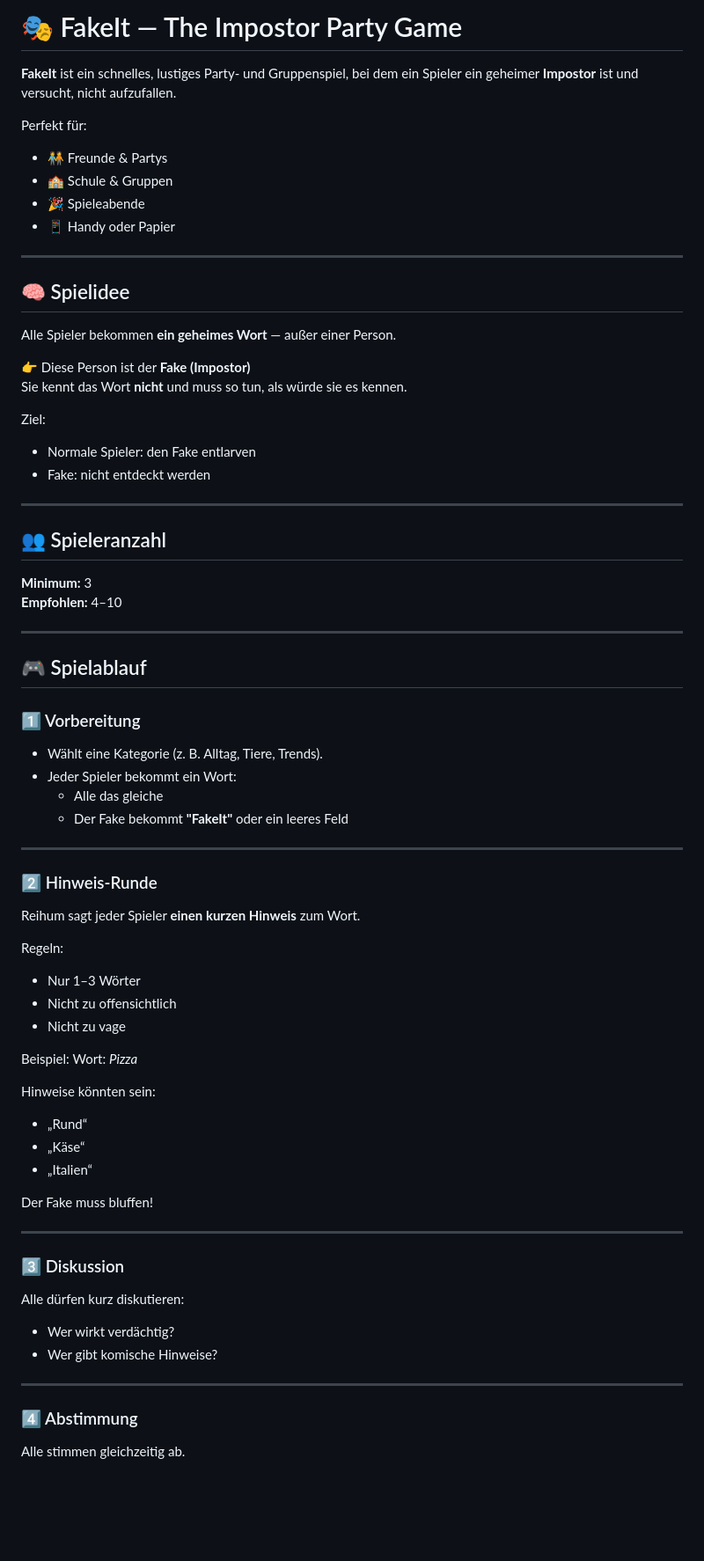
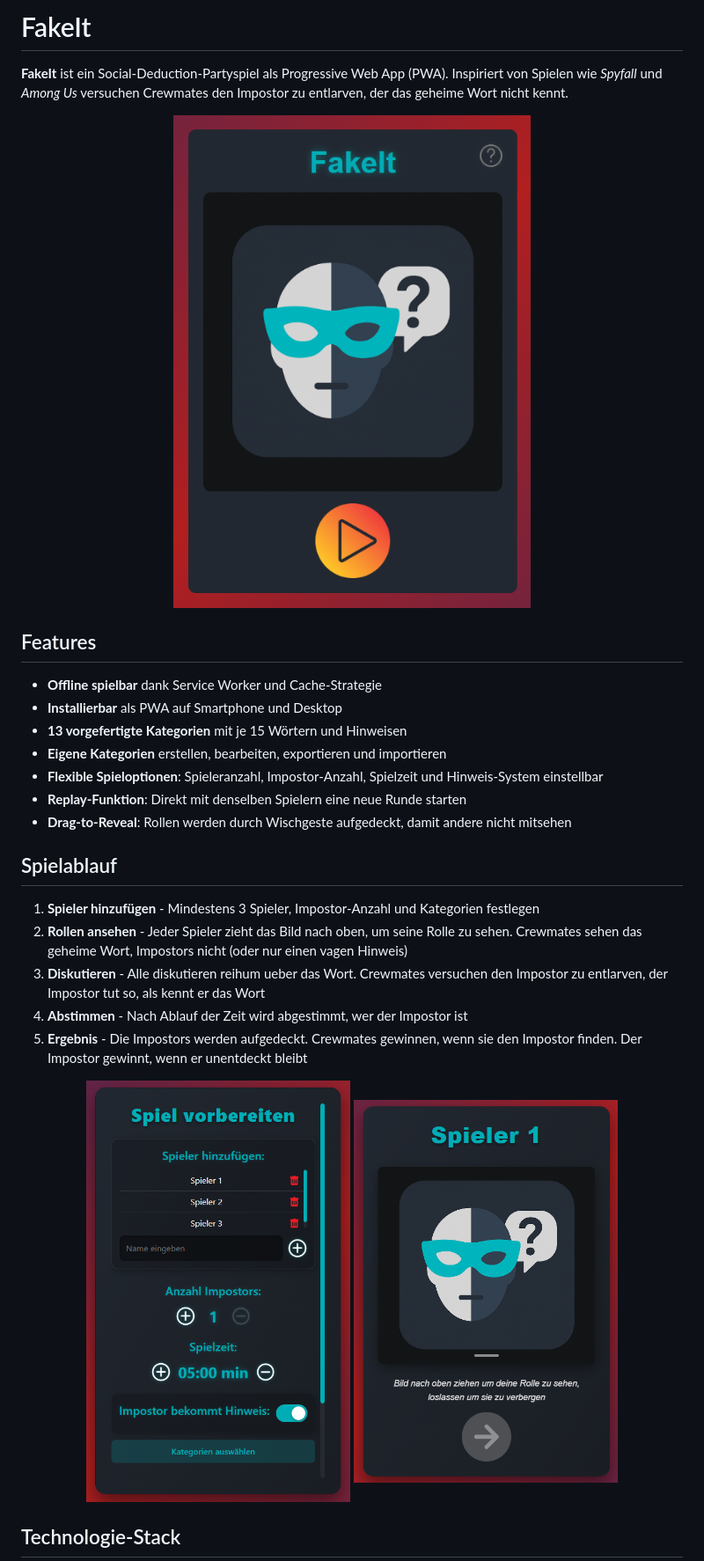
Before and after one commit to Der-anonyme-Gamer/FakeIt, a Markdown page: README.md, the part around one of its changes. Shown at 88% size. GitHub-like rendering; pictures changed too: screenshots/newgame.png (added), screenshots/play.png (added), screenshots/start.png (added); blank space fills up the shorter version.

```diff
--- a/README.md
+++ b/README.md
@@ -1,72 +1,32 @@
-# 🎭 FakeIt — The Impostor Party Game
+# FakeIt
 
-**FakeIt** ist ein schnelles, lustiges Party- und Gruppenspiel, bei dem ein Spieler ein geheimer **Impostor** ist und versucht, nicht aufzufallen.
+**FakeIt** ist ein Social-Deduction-Partyspiel als Progressive Web App (PWA). Inspiriert von Spielen wie *Spyfall* und *Among Us* versuchen Crewmates den Impostor zu entlarven, der das geheime Wort nicht kennt.
 
-Perfekt für:
-- 🧑‍🤝‍🧑 Freunde & Partys
-- 🏫 Schule & Gruppen
-- 🎉 Spieleabende
-- 📱 Handy oder Papier
+<p align="center">
+  <img src="screenshots/start.png" alt="Startbildschirm">
+</p>
 
----
+## Features
 
-## 🧠 Spielidee
+- **Offline spielbar** dank Service Worker und Cache-Strategie
+- **Installierbar** als PWA auf Smartphone und Desktop
+- **13 vorgefertigte Kategorien** mit je 15 Wörtern und Hinweisen
+- **Eigene Kategorien** erstellen, bearbeiten, exportieren und importieren
+- **Flexible Spieloptionen**: Spieleranzahl, Impostor-Anzahl, Spielzeit und Hinweis-System einstellbar
+- **Replay-Funktion**: Direkt mit denselben Spielern eine neue Runde starten
+- **Drag-to-Reveal**: Rollen werden durch Wischgeste aufgedeckt, damit andere nicht mitsehen
 
-Alle Spieler bekommen **ein geheimes Wort** — außer einer Person.
+## Spielablauf
 
-👉 Diese Person ist der **Fake (Impostor)**
-Sie kennt das Wort **nicht** und muss so tun, als würde sie es kennen.
+1. **Spieler hinzufügen** - Mindestens 3 Spieler, Impostor-Anzahl und Kategorien festlegen
+2. **Rollen ansehen** - Jeder Spieler zieht das Bild nach oben, um seine Rolle zu sehen. Crewmates sehen das geheime Wort, Impostors nicht (oder nur einen vagen Hinweis)
+3. **Diskutieren** - Alle diskutieren reihum ueber das Wort. Crewmates versuchen den Impostor zu entlarven, der Impostor tut so, als kennt er das Wort
+4. **Abstimmen** - Nach Ablauf der Zeit wird abgestimmt, wer der Impostor ist
+5. **Ergebnis** - Die Impostors werden aufgedeckt. Crewmates gewinnen, wenn sie den Impostor finden. Der Impostor gewinnt, wenn er unentdeckt bleibt
+<p align="center">
+    <img src="screenshots/newgame.png" alt="Neues Spiel erstellen" width="300">
+    <img src="screenshots/play.png" alt="Spielen" width="300">
+</p>
 
-Ziel:
-- Normale Spieler: den Fake entlarven
-- Fake: nicht entdeckt werden
+## Technologie-Stack
 
----
-
-## 👥 Spieleranzahl
-
-**Minimum:** 3
-**Empfohlen:** 4–10
-
----
-
-## 🎮 Spielablauf
-
-### 1️⃣ Vorbereitung
-- Wählt eine Kategorie (z. B. Alltag, Tiere, Trends).
-- Jeder Spieler bekommt ein Wort:
-  - Alle das gleiche
-  - Der Fake bekommt **"FakeIt"** oder ein leeres Feld
-
----
-
-### 2️⃣ Hinweis-Runde
-Reihum sagt jeder Spieler **einen kurzen Hinweis** zum Wort.
-
-Regeln:
-- Nur 1–3 Wörter
-- Nicht zu offensichtlich
-- Nicht zu vage
-
-Beispiel:
-Wort: *Pizza*
-
-Hinweise könnten sein:
-- „Rund“
-- „Käse“
-- „Italien“
-
-Der Fake muss bluffen!
-
----
-
-### 3️⃣ Diskussion
-Alle dürfen kurz diskutieren:
-- Wer wirkt verdächtig?
-- Wer gibt komische Hinweise?
-
----
-
-### 4️⃣ Abstimmung
-Alle stimmen gleichzeitig ab.
-
```
Also changed, not shown: other parts of README.md (+75 -99 lines), 7 other files.
